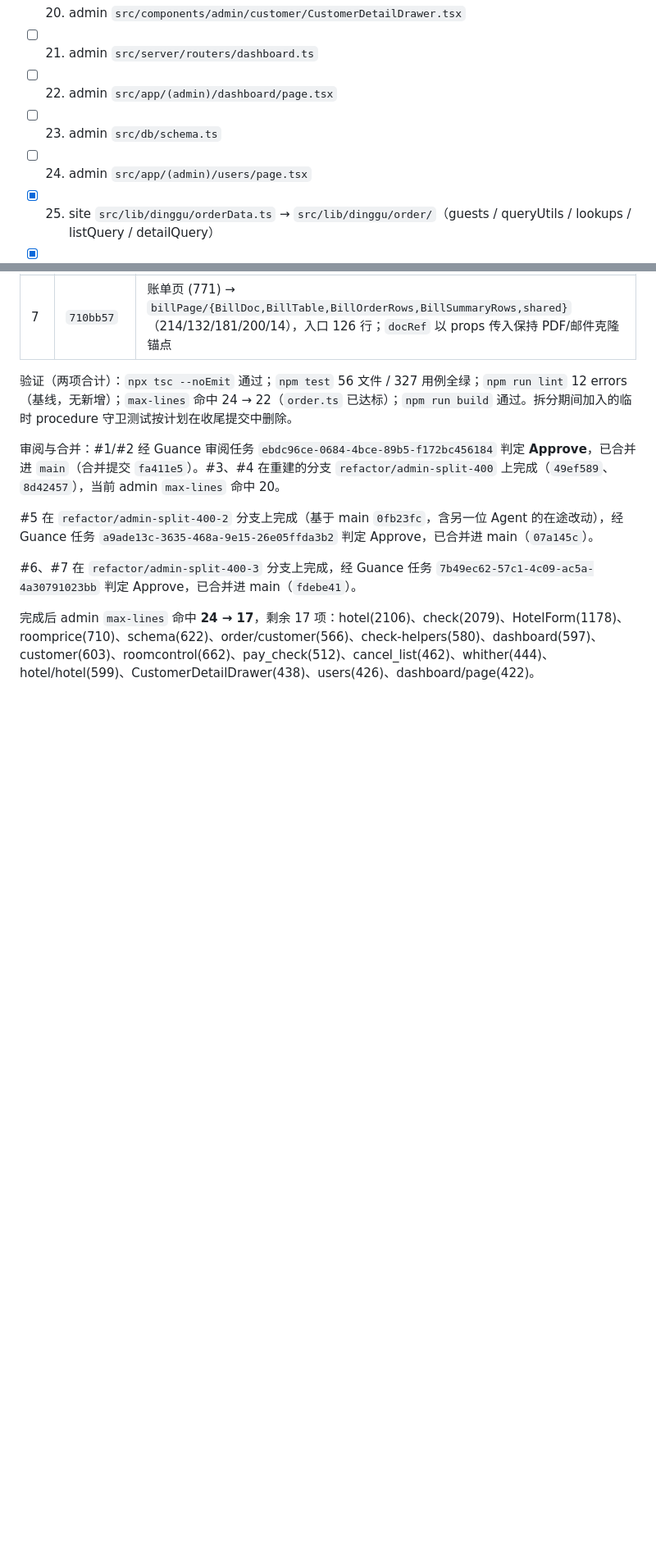
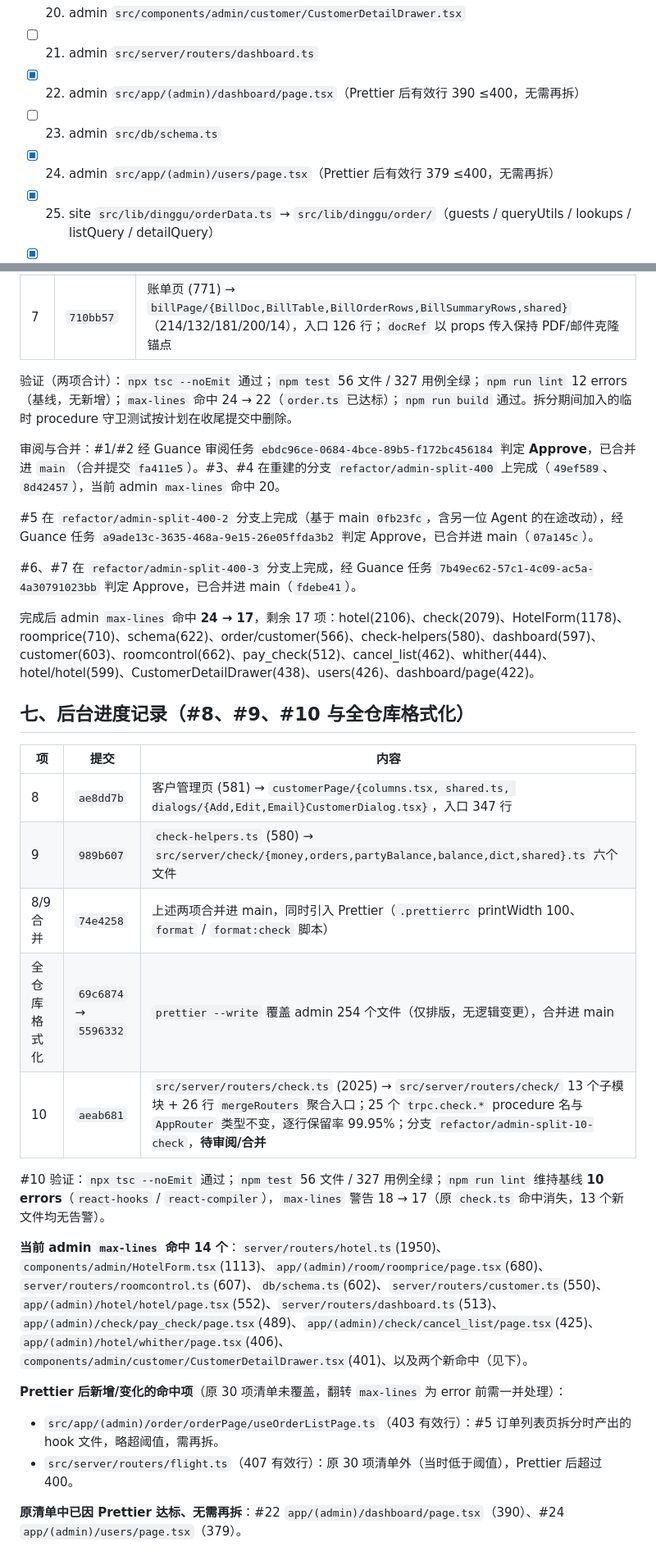
Before and after one commit to dodio/dinngoo-maintain, a Markdown page: docs/2026-10-11-代码拆分清单.md, 2 parts joined by grey strips. Shown at 82% size. Drawn GitHub-style; blank space fills up the shorter version.

Commit message:
docs: 勾选后台 #8/#9/#10，记录全仓库格式化与 max-lines 现状
- #8 客户管理页、#9 check-helpers、#10 check router 标记完成并附拆分结果
- #22 dashboard/page、#24 users 因 Prettier 后有效行 ≤400，标注无需再拆
- 记录 admin 当前 max-lines 命中 14 个，并新标注两个清单外命中：
  orderPage/useOrderListPage.ts(403)、server/routers/flight.ts(407)

```diff
--- a/docs/2026-10-11-代码拆分清单.md
+++ b/docs/2026-10-11-代码拆分清单.md
@@ -91,9 +91,9 @@
 - [ ] 19. admin `src/server/routers/customer.ts`
 - [ ] 20. admin `src/components/admin/customer/CustomerDetailDrawer.tsx`
 - [ ] 21. admin `src/server/routers/dashboard.ts`
-- [ ] 22. admin `src/app/(admin)/dashboard/page.tsx`
+- [x] 22. admin `src/app/(admin)/dashboard/page.tsx`（Prettier 后有效行 390 ≤400，无需再拆）
 - [ ] 23. admin `src/db/schema.ts`
-- [ ] 24. admin `src/app/(admin)/users/page.tsx`
+- [x] 24. admin `src/app/(admin)/users/page.tsx`（Prettier 后有效行 379 ≤400，无需再拆）
 - [x] 25. site `src/lib/dinggu/orderData.ts` → `src/lib/dinggu/order/`（guests / queryUtils / lookups / listQuery / detailQuery）
 - [x] 26. site `src/components/order/DateRangeField.tsx` → `src/components/order/dateRange/`（ymd / quickPresets / useIsMdUp / QuickPresetButtons）
 - [x] 27. site `src/components/booking/BookingWizard.tsx` → `src/components/booking/bookingWizard/`（shared / stayMath / 4 个 hook / 4 个展示区块，主文件 240 行）
@@ -135,3 +135,24 @@
 #6、#7 在 `refactor/admin-split-400-3` 分支上完成，经 Guance 任务 `7b49ec62-57c1-4c09-ac5a-4a30791023bb` 判定 Approve，已合并进 main（`fdebe41`）。
 
 完成后 admin `max-lines` 命中 **24 → 17**，剩余 17 项：hotel(2106)、check(2079)、HotelForm(1178)、roomprice(710)、schema(622)、order/customer(566)、check-helpers(580)、dashboard(597)、customer(603)、roomcontrol(662)、pay_check(512)、cancel_list(462)、whither(444)、hotel/hotel(599)、CustomerDetailDrawer(438)、users(426)、dashboard/page(422)。
+
+## 七、后台进度记录（#8、#9、#10 与全仓库格式化）
+
+| 项 | 提交 | 内容 |
+|---|---|---|
+| 8 | `ae8dd7b` | 客户管理页 (581) → `customerPage/{columns.tsx, shared.ts, dialogs/{Add,Edit,Email}CustomerDialog.tsx}`，入口 347 行 |
+| 9 | `989b607` | `check-helpers.ts` (580) → `src/server/check/{money,orders,partyBalance,balance,dict,shared}.ts` 六个文件 |
+| 8/9 合并 | `74e4258` | 上述两项合并进 main，同时引入 Prettier（`.prettierrc` printWidth 100、`format` / `format:check` 脚本） |
+| 全仓库格式化 | `69c6874` → `5596332` | `prettier --write` 覆盖 admin 254 个文件（仅排版，无逻辑变更），合并进 main |
+| 10 | `aeab681` | `src/server/routers/check.ts` (2025) → `src/server/routers/check/` 13 个子模块 + 26 行 `mergeRouters` 聚合入口；25 个 `trpc.check.*` procedure 名与 `AppRouter` 类型不变，逐行保留率 99.95%；分支 `refactor/admin-split-10-check`，**待审阅/合并** |
+
+#10 验证：`npx tsc --noEmit` 通过；`npm test` 56 文件 / 327 用例全绿；`npm run lint` 维持基线 **10 errors**（`react-hooks` / `react-compiler`），`max-lines` 警告 18 → 17（原 `check.ts` 命中消失，13 个新文件均无告警）。
+
+**当前 admin `max-lines` 命中 14 个**：`server/routers/hotel.ts`(1950)、`components/admin/HotelForm.tsx`(1113)、`app/(admin)/room/roomprice/page.tsx`(680)、`server/routers/roomcontrol.ts`(607)、`db/schema.ts`(602)、`server/routers/customer.ts`(550)、`app/(admin)/hotel/hotel/page.tsx`(552)、`server/routers/dashboard.ts`(513)、`app/(admin)/check/pay_check/page.tsx`(489)、`app/(admin)/check/cancel_list/page.tsx`(425)、`app/(admin)/hotel/whither/page.tsx`(406)、`components/admin/customer/CustomerDetailDrawer.tsx`(401)、以及两个新命中（见下）。
+
+**Prettier 后新增/变化的命中项**（原 30 项清单未覆盖，翻转 `max-lines` 为 error 前需一并处理）：
+
+- `src/app/(admin)/order/orderPage/useOrderListPage.ts`（403 有效行）：#5 订单列表页拆分时产出的 hook 文件，略超阈值，需再拆。
+- `src/server/routers/flight.ts`（407 有效行）：原 30 项清单外（当时低于阈值），Prettier 后超过 400。
+
+**原清单中已因 Prettier 达标、无需再拆**：#22 `app/(admin)/dashboard/page.tsx`（390）、#24 `app/(admin)/users/page.tsx`（379）。
```
Also changed, not shown: other parts of docs/2026-10-11-代码拆分清单.md (+3 -3 lines).
